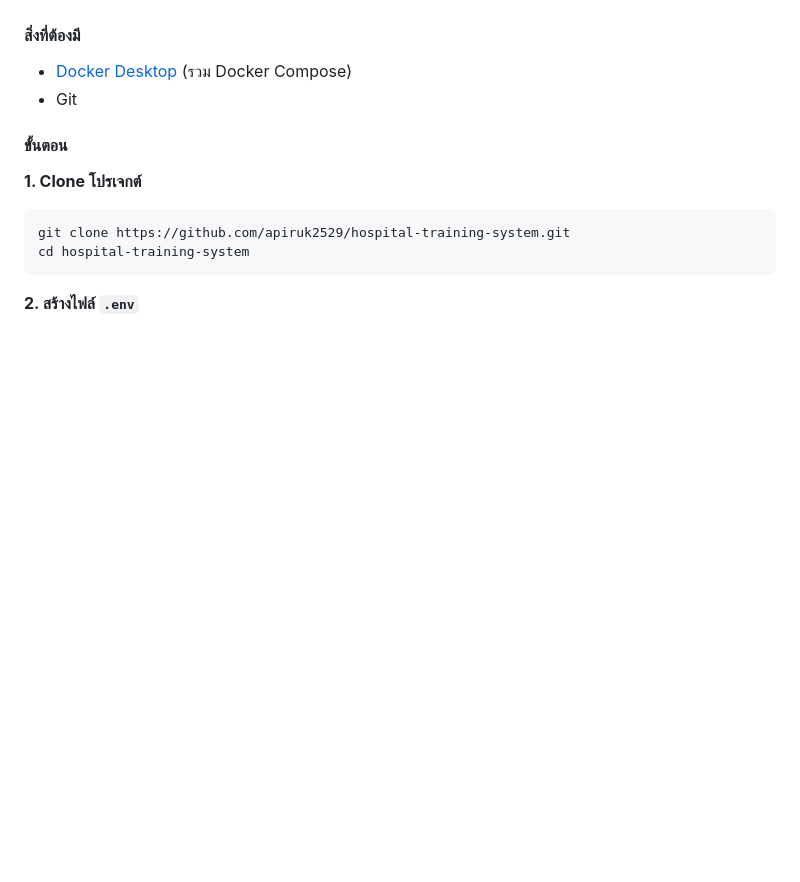
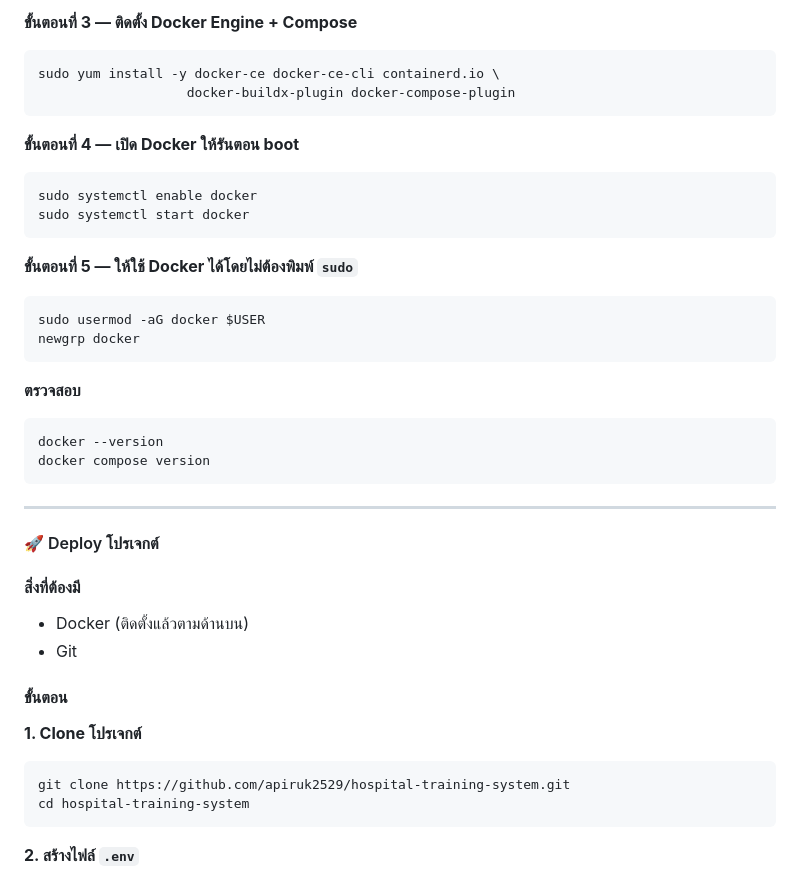
Before and after one commit to apiruk2529/hospital-training-system, a Markdown page: README.md, the part around one of its changes. Rendered like a GitHub page; folded sections open; blank space fills up the shorter version.

Commit message:
docs: add Linux Docker installation guide (Ubuntu/Debian, CentOS/RHEL)

````diff
--- a/README.md
+++ b/README.md
@@ -44,5 +134,35 @@
+**ขั้นตอนที่ 3 — ติดตั้ง Docker Engine + Compose**
+```bash
+sudo yum install -y docker-ce docker-ce-cli containerd.io \
+                   docker-buildx-plugin docker-compose-plugin
+```
+
+**ขั้นตอนที่ 4 — เปิด Docker ให้รันตอน boot**
+```bash
+sudo systemctl enable docker
+sudo systemctl start docker
+```
+
+**ขั้นตอนที่ 5 — ให้ใช้ Docker ได้โดยไม่ต้องพิมพ์ `sudo`**
+```bash
+sudo usermod -aG docker $USER
+newgrp docker
+```
+
+**ตรวจสอบ**
+```bash
+docker --version
+docker compose version
+```
+
+</details>
+
+---
+
+#### 🚀 Deploy โปรเจกต์
+
 #### สิ่งที่ต้องมี
-- [Docker Desktop](https://www.docker.com/products/docker-desktop/) (รวม Docker Compose)
+- Docker (ติดตั้งแล้วตามด้านบน)
 - Git
 
 #### ขั้นตอน
````
Also changed, not shown: other parts of README.md (+90 -0 lines).
